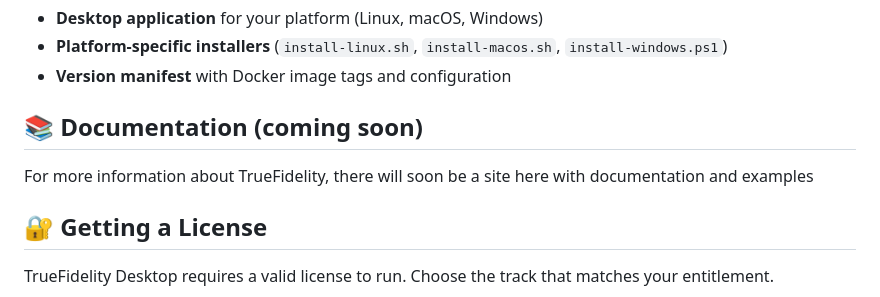
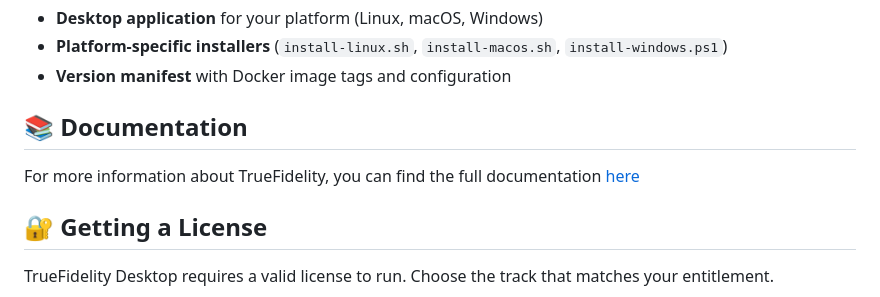
Before and after one commit to NebulaTechSolutions/TrueFidelity, a Markdown page: README.md, the part around the change. Drawn GitHub-style.

Commit message:
Revise documentation section in README
Updated documentation section with a link to full documentation.

```diff
--- a/README.md
+++ b/README.md
@@ -109,9 +109,9 @@ Each release includes:
 - **Platform-specific installers** (`install-linux.sh`, `install-macos.sh`, `install-windows.ps1`)
 - **Version manifest** with Docker image tags and configuration
 
-## 📚 Documentation (coming soon)
+## 📚 Documentation
 
-For more information about TrueFidelity, there will soon be a site here with documentation and examples
+For more information about TrueFidelity, you can find the full documentation [here](https://nebulatechsolutions.github.io/TrueFidelity/)
 
 ## 🔐 Getting a License
 
```
